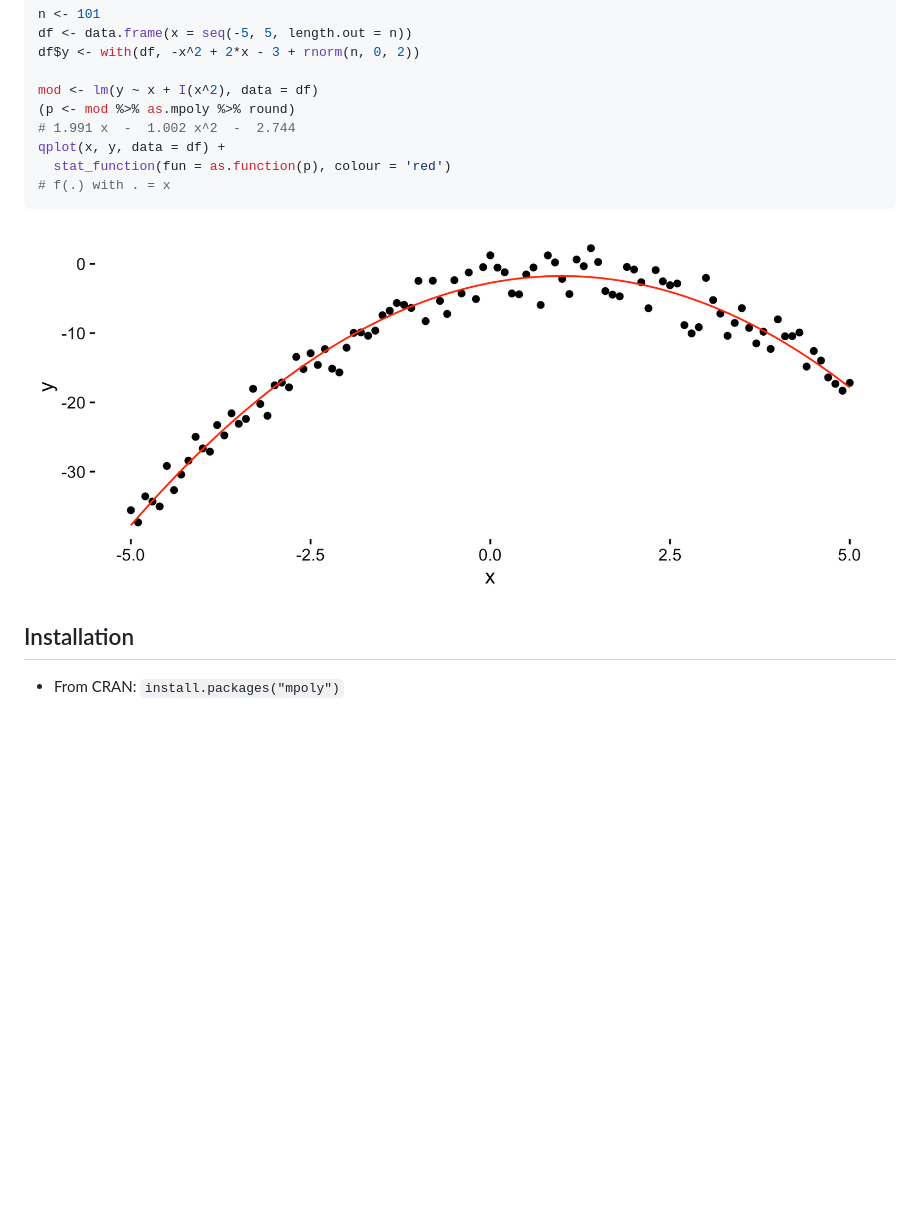
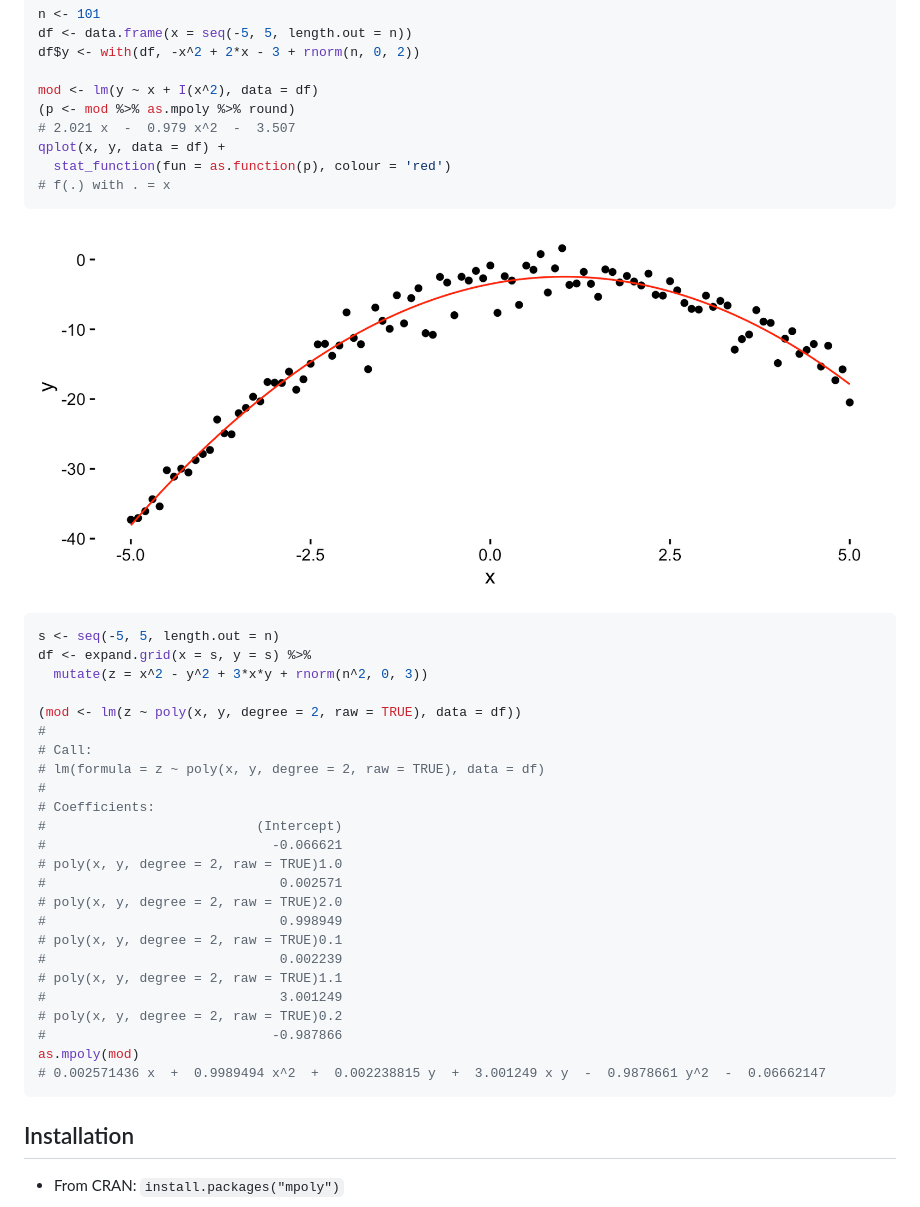
Before and after one commit to dkahle/mpoly, a Markdown page: README.md, the part around the change. Drawn GitHub-style; pictures changed too: figures/README-lm-1.png; blank space fills up the shorter version.

Commit message:
update readme to include poly() in lm()

````diff
--- a/README.md
+++ b/README.md
@@ -528,13 +528,40 @@ df$y <- with(df, -x^2 + 2*x - 3 + rnorm(n, 0, 2))
 
 mod <- lm(y ~ x + I(x^2), data = df)
 (p <- mod %>% as.mpoly %>% round)
-# 1.991 x  -  1.002 x^2  -  2.744
+# 2.021 x  -  0.979 x^2  -  3.507
 qplot(x, y, data = df) +
   stat_function(fun = as.function(p), colour = 'red')
 # f(.) with . = x
 ```
 
 ![](figures/README-lm-1.png)
+
+``` r
+s <- seq(-5, 5, length.out = n)
+df <- expand.grid(x = s, y = s) %>%
+  mutate(z = x^2 - y^2 + 3*x*y + rnorm(n^2, 0, 3))
+
+(mod <- lm(z ~ poly(x, y, degree = 2, raw = TRUE), data = df))
+#
+# Call:
+# lm(formula = z ~ poly(x, y, degree = 2, raw = TRUE), data = df)
+#
+# Coefficients:
+#                           (Intercept)
+#                             -0.066621
+# poly(x, y, degree = 2, raw = TRUE)1.0
+#                              0.002571
+# poly(x, y, degree = 2, raw = TRUE)2.0
+#                              0.998949
+# poly(x, y, degree = 2, raw = TRUE)0.1
+#                              0.002239
+# poly(x, y, degree = 2, raw = TRUE)1.1
+#                              3.001249
+# poly(x, y, degree = 2, raw = TRUE)0.2
+#                             -0.987866
+as.mpoly(mod)
+# 0.002571436 x  +  0.9989494 x^2  +  0.002238815 y  +  3.001249 x y  -  0.9878661 y^2  -  0.06662147
+```
 
 Installation
 ------------
````
Also changed, not shown: 1 other file.
